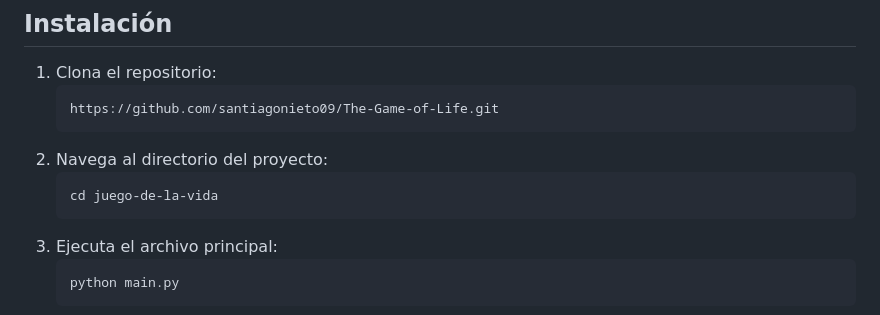
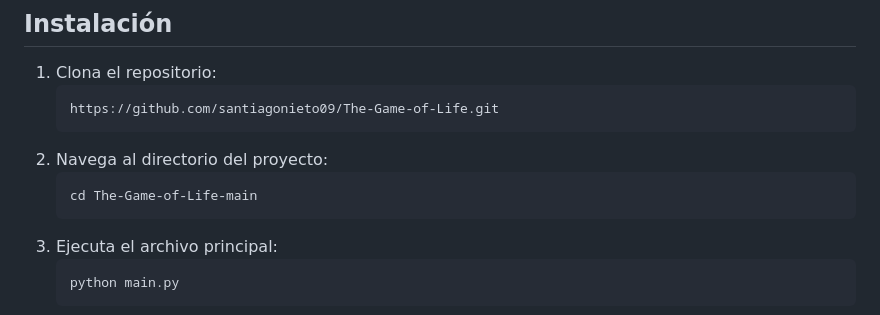
Before and after one commit to santiagonieto09/The-Game-of-Life, a Markdown page: README.md, the part around the change. Drawn GitHub-style.

````diff
--- a/README.md
+++ b/README.md
@@ -98,7 +98,7 @@ existe una instancia, devuelve la instancia existente.
    ```
 2. Navega al directorio del proyecto:
    ```bash
-   cd juego-de-la-vida
+   cd The-Game-of-Life-main
    ```
 3. Ejecuta el archivo principal:
    ```bash
````
